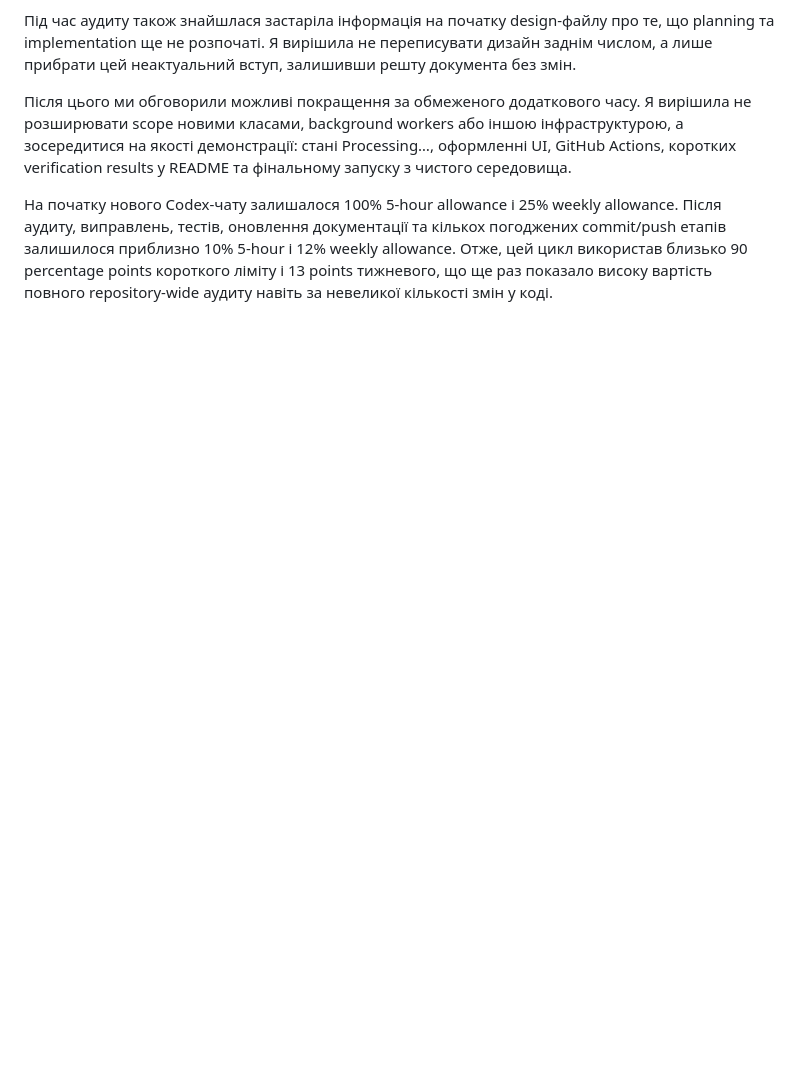
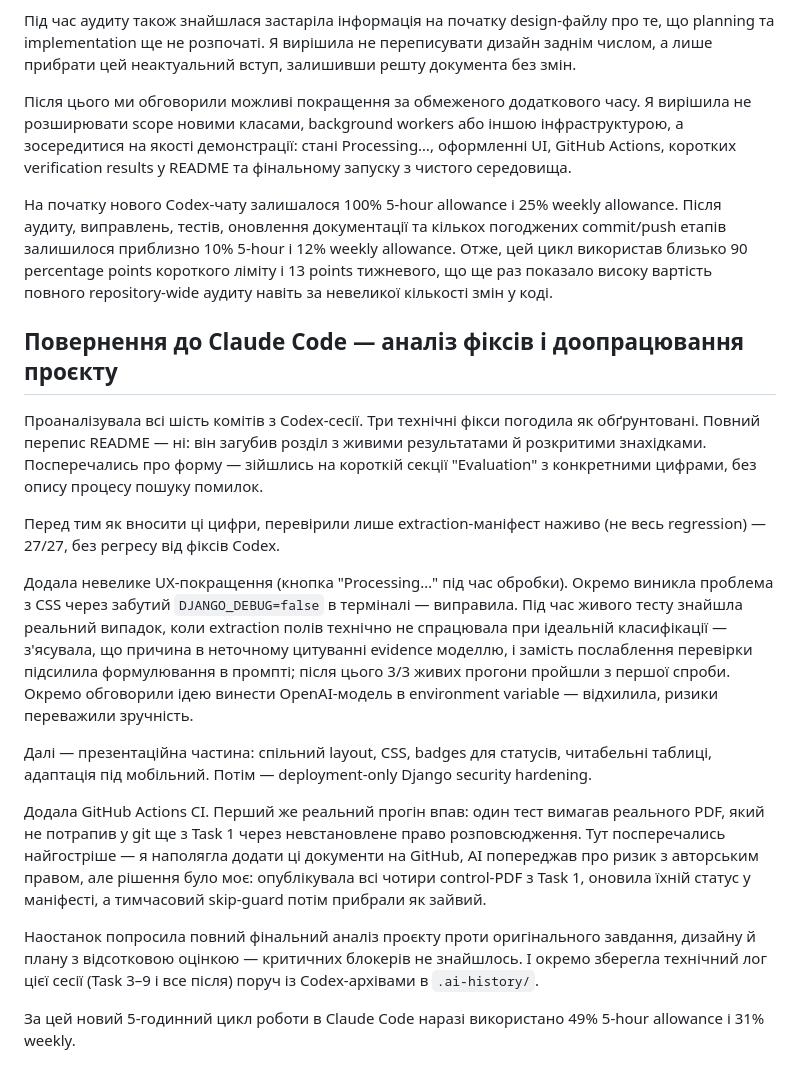
Before and after one commit to hannamasheiko/logistics-document-classifier, a Markdown page: AI_WORKFLOW_UA.md, the part around the change. Drawn GitHub-style; blank space fills up the shorter version.

Commit message:
docs: update AI workflow

```diff
--- a/AI_WORKFLOW_UA.md
+++ b/AI_WORKFLOW_UA.md
@@ -244,3 +244,19 @@ Codex оцінив проєкт як загалом завершений, але
 Після цього ми обговорили можливі покращення за обмеженого додаткового часу. Я вирішила не розширювати scope новими класами, background workers або іншою інфраструктурою, а зосередитися на якості демонстрації: стані Processing…, оформленні UI, GitHub Actions, коротких verification results у README та фінальному запуску з чистого середовища.
 
 На початку нового Codex-чату залишалося 100% 5-hour allowance і 25% weekly allowance. Після аудиту, виправлень, тестів, оновлення документації та кількох погоджених commit/push етапів залишилося приблизно 10% 5-hour і 12% weekly allowance. Отже, цей цикл використав близько 90 percentage points короткого ліміту і 13 points тижневого, що ще раз показало високу вартість повного repository-wide аудиту навіть за невеликої кількості змін у коді.
+
+## Повернення до Claude Code — аналіз фіксів і доопрацювання проєкту
+
+Проаналізувала всі шість комітів з Codex-сесії. Три технічні фікси погодила як обґрунтовані. Повний перепис README — ні: він загубив розділ з живими результатами й розкритими знахідками. Посперечались про форму — зійшлись на короткій секції "Evaluation" з конкретними цифрами, без опису процесу пошуку помилок.
+
+Перед тим як вносити ці цифри, перевірили лише extraction-маніфест наживо (не весь regression) — 27/27, без регресу від фіксів Codex.
+
+Додала невелике UX-покращення (кнопка "Processing…" під час обробки). Окремо виникла проблема з CSS через забутий `DJANGO_DEBUG=false` в терміналі — виправила. Під час живого тесту знайшла реальний випадок, коли extraction полів технічно не спрацювала при ідеальній класифікації — з'ясувала, що причина в неточному цитуванні evidence моделлю, і замість послаблення перевірки підсилила формулювання в промпті; після цього 3/3 живих прогони пройшли з першої спроби. Окремо обговорили ідею винести OpenAI-модель в environment variable — відхилила, ризики переважили зручність.
+
+Далі — презентаційна частина: спільний layout, CSS, badges для статусів, читабельні таблиці, адаптація під мобільний. Потім — deployment-only Django security hardening.
+
+Додала GitHub Actions CI. Перший же реальний прогін впав: один тест вимагав реального PDF, який не потрапив у git ще з Task 1 через невстановлене право розповсюдження. Тут посперечались найгостріше — я наполягла додати ці документи на GitHub, AI попереджав про ризик з авторським правом, але рішення було моє: опублікувала всі чотири control-PDF з Task 1, оновила їхній статус у маніфесті, а тимчасовий skip-guard потім прибрали як зайвий.
+
+Наостанок попросила повний фінальний аналіз проєкту проти оригінального завдання, дизайну й плану з відсотковою оцінкою — критичних блокерів не знайшлось. І окремо зберегла технічний лог цієї сесії (Task 3–9 і все після) поруч із Codex-архівами в `.ai-history/`.
+
+За цей новий 5-годинний цикл роботи в Claude Code наразі використано 49% 5-hour allowance і 31% weekly.
```
Also changed, not shown: AI_WORKFLOW.md (+16 -0 lines).
